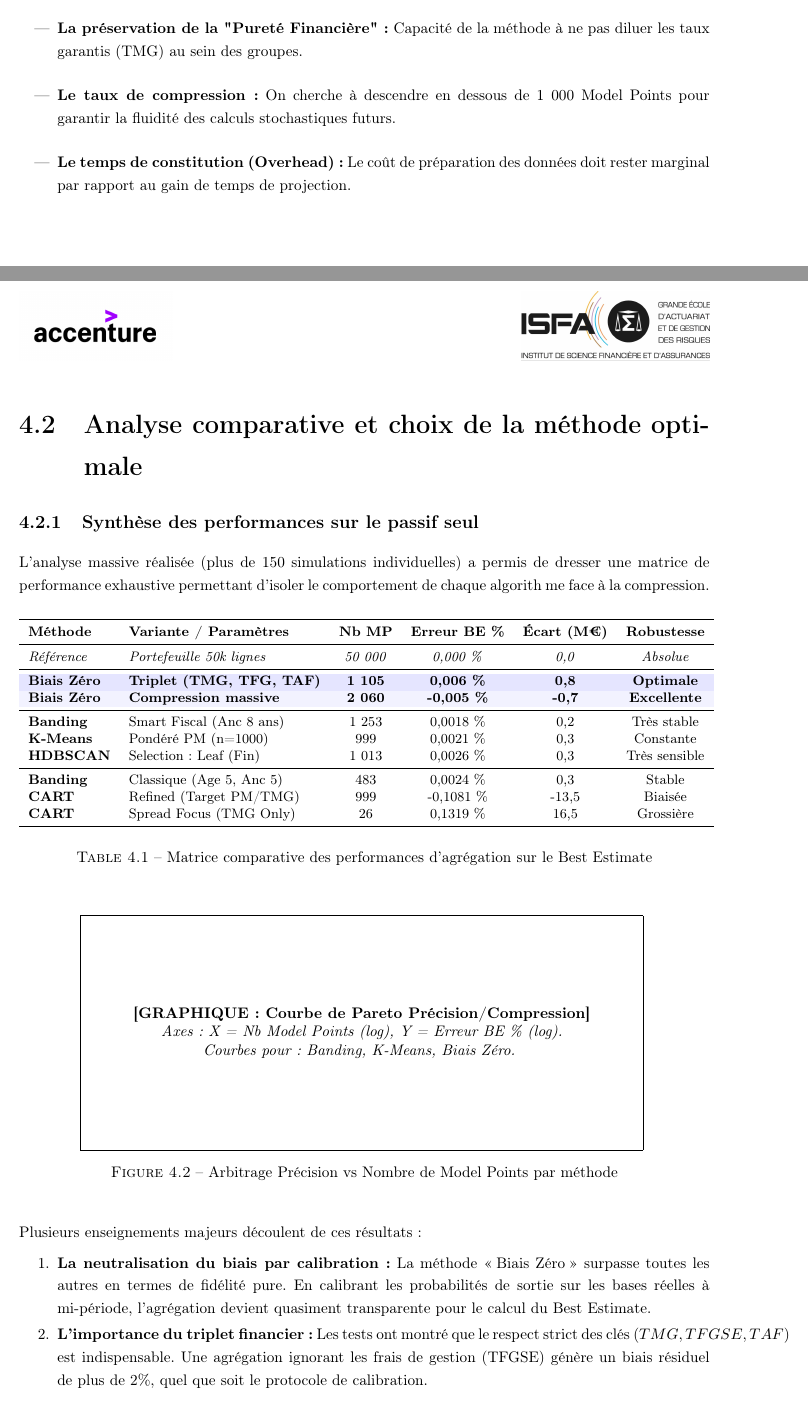
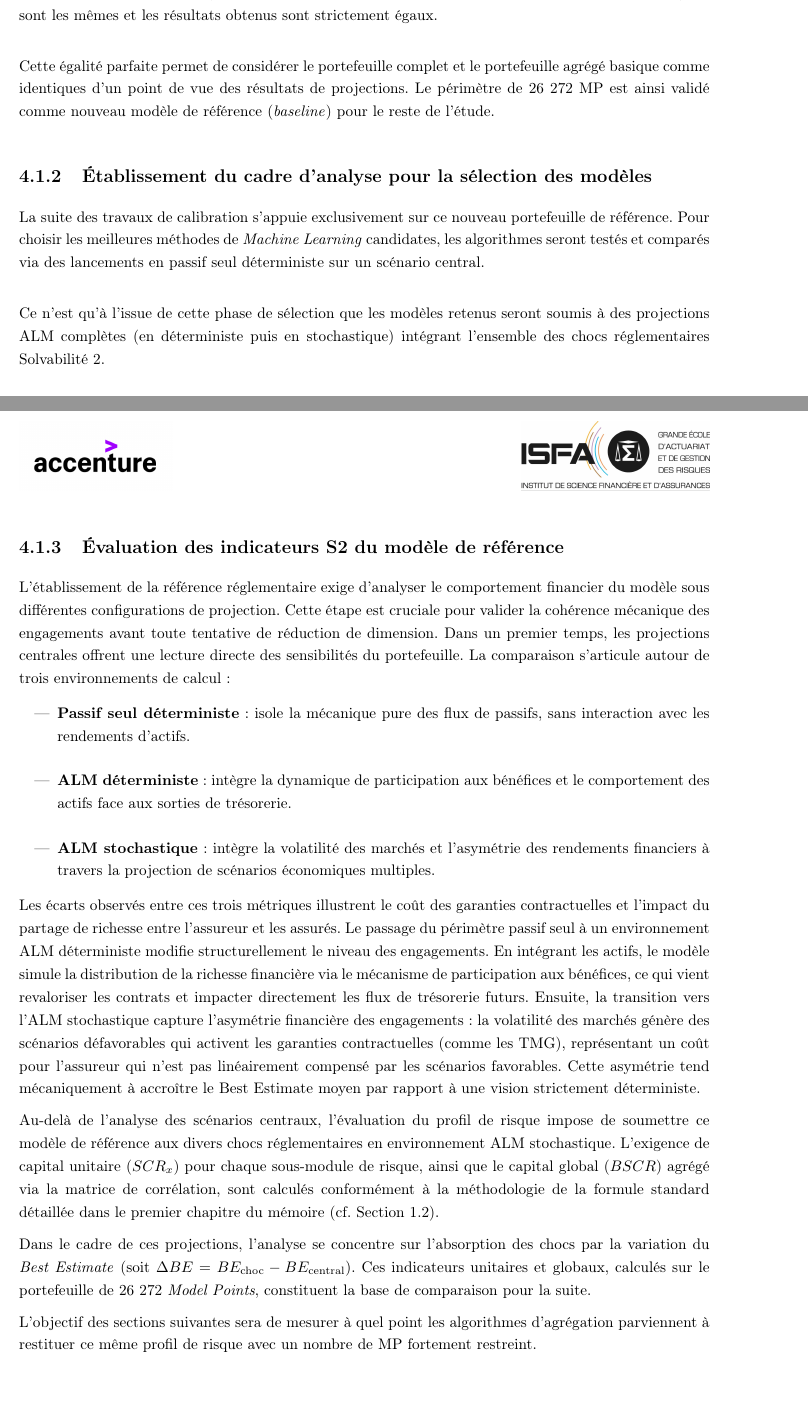
Before and after one commit to GaylordLegrisAcc/memoire-ia-gaylord-legris, a LaTeX thesis (code_latex/main.tex, which reads code_latex/2_chapitres/chapitre4.tex): two parts of pages 83 and 84 of 97 before the commit and two parts of pages 82 and 83 of 94 after it, joined at a grey line, cut at the place of the change, the shorter picture padded with empty space. Compiled offline with pdfLaTeX.

Commit message:
Début chapitre 4

```diff
--- a/code_latex/2_chapitres/chapitre4.tex
+++ b/code_latex/2_chapitres/chapitre4.tex
@@ -19 +31,21 @@ Chaque contrat est défini par un vecteur de caractéristiques multidimensionnel
+    \label{tab:comparaison_1m_26k}
+\end{table}
+
+Les contrats regroupés possédant des clés d'agrégation strictement identiques, ils réagissent de manière parfaitement similaire aux hypothèses du modèle ALM. Par conséquent, les flux de trésorerie projetés sont les mêmes et les résultats obtenus sont strictement égaux.
+
+Cette égalité parfaite permet de considérer le portefeuille complet et le portefeuille agrégé basique comme identiques d'un point de vue des résultats de projections. Le périmètre de 26 272 MP est ainsi validé comme nouveau modèle de référence (\textit{baseline}) pour le reste de l'étude.
+
+\subsection{Établissement du cadre d'analyse pour la sélection des modèles}
+
+La suite des travaux de calibration s'appuie exclusivement sur ce nouveau portefeuille de référence. Pour choisir les meilleures méthodes de \textit{Machine Learning} candidates, les algorithmes seront testés et comparés via des lancements en passif seul déterministe sur un scénario central.
+
+Ce n'est qu'à l'issue de cette phase de sélection que les modèles retenus seront soumis à des projections ALM complètes (en déterministe puis en stochastique) intégrant l'ensemble des chocs réglementaires Solvabilité 2.
+
+\subsection{Évaluation des indicateurs S2 du modèle de référence}
+\label{subsec:evaluation_indicateurs_reference}
+
+L'établissement de la référence réglementaire exige d'analyser le comportement financier du modèle sous différentes configurations de projection. Cette étape est cruciale pour valider la cohérence mécanique des engagements avant toute tentative de réduction de dimension. Dans un premier temps, les projections centrales offrent une lecture directe des sensibilités du portefeuille. La comparaison s'articule autour de trois environnements de calcul :
 \begin{itemize}
+    \item \textbf{Passif seul déterministe} : isole la mécanique pure des flux de passifs, sans interaction avec les rendements d'actifs.
+    \item \textbf{ALM déterministe} : intègre la dynamique de participation aux bénéfices et le comportement des actifs face aux sorties de trésorerie.
+    \item \textbf{ALM stochastique} : intègre la volatilité des marchés et l'asymétrie des rendements financiers à travers la projection de scénarios économiques multiples.
@@ -34 +55,3 @@ pour mesurer l'impact réel sur les flux.
+Les écarts observés entre ces trois métriques illustrent le coût des garanties contractuelles et l'impact du partage de richesse entre l'assureur et les assurés. Le passage du périmètre passif seul à un environnement ALM déterministe modifie structurellement le niveau des engagements. En intégrant les actifs, le modèle simule la distribution de la richesse financière via le mécanisme de participation aux bénéfices, ce qui vient revaloriser les contrats et impacter directement les flux de trésorerie futurs. Ensuite, la transition vers l'ALM stochastique capture l'asymétrie financière des engagements : la volatilité des marchés génère des scénarios défavorables qui activent les garanties contractuelles (comme les TMG), représentant un coût pour l'assureur qui n'est pas linéairement compensé par les scénarios favorables. Cette asymétrie tend mécaniquement à accroître le Best Estimate moyen par rapport à une vision strictement déterministe.
 
+Au-delà de l'analyse des scénarios centraux, l'évaluation du profil de risque impose de soumettre ce modèle de référence aux divers chocs réglementaires en environnement ALM stochastique. L'exigence de capital unitaire ($SCR_x$) pour chaque sous-module de risque, ainsi que le capital global ($BSCR$) agrégé via la matrice de corrélation, sont calculés conformément à la méthodologie de la formule standard détaillée dans le premier chapitre du mémoire (cf. Section \ref{sec:s2}).
@@ -47,3 +58,3 @@ pour mesurer l'impact réel sur les flux.
 
-\subsection{Définition des critères de sélection}
+Dans le cadre de ces projections, l'analyse se concentre sur l'absorption des chocs par la variation du \textit{Best Estimate} (soit $\Delta BE = BE_{\text{choc}} - BE_{\text{central}}$). Ces indicateurs unitaires et globaux, calculés sur le portefeuille de 26 272 \textit{Model Points}, constituent la base de comparaison pour la suite.
 
@@ -57,58 +61 @@ mpression.
- \Delta_{BE} \% = \frac{BE_{agr\acute{e}g\acute{e}} - BE_{r\acute{e}f\acute{e}rence}}{BE_{r\acute{e}f\acute{e}rence}}
-\end{equation}
-    \item \textbf{La préservation de la "Pureté Financière" :} Capacité de la méthode à ne pas diluer les taux garantis (TMG) au sein des groupes.
-    \item \textbf{Le taux de compression :} On cherche à descendre en dessous de 1 000 Model Points pour garantir la fluidité des calculs stochastiques futurs.
-    \item \textbf{Le temps de constitution (Overhead) :} Le coût de préparation des données doit rester marginal par rapport au gain de temps de projection.
-\end{itemize}
-
-\section{Analyse comparative et choix de la méthode optimale}
-
-\subsection{Synthèse des performances sur le passif seul}
-
-L'analyse massive réalisée (plus de 150 simulations individuelles) a permis de dresser une matrice de performance exhaustive permettant d'isoler le comportement de chaque algorith
-me face à la compression.
-
-\begin{table}[H]
-\centering
-\small
-\begin{tabular}{llcccc}
-\toprule
-\textbf{Méthode} & \textbf{Variante / Paramètres} & \textbf{Nb MP} & \textbf{Erreur BE \%} & \textbf{Écart (M€)} & \textbf{Robustesse} \\
-\midrule
-\textit{Référence} & \textit{Portefeuille 50k lignes} & \textit{50 000} & \textit{0,000 \%} & \textit{0,0} & \textit{Absolue} \\
-\midrule
-\rowcolor{blue!10} \textbf{Biais Zéro} & \textbf{Triplet (TMG, TFG, TAF)} & \textbf{1 105} & \textbf{0,006 \%} & \textbf{0,8} & \textbf{Optimale} \\
-\rowcolor{blue!5} \textbf{Biais Zéro} & \textbf{Compression massive} & \textbf{2 060} & \textbf{-0,005 \%} & \textbf{-0,7} & \textbf{Excellente} \\
-\midrule
-\textbf{Banding} & Smart Fiscal (Anc 8 ans) & 1 253 & 0,0018 \% & 0,2 & Très stable \\
-\textbf{K-Means} & Pondéré PM (n=1000) & 999 & 0,0021 \% & 0,3 & Constante \\
-\textbf{HDBSCAN} & Selection: Leaf (Fin) & 1 013 & 0,0026 \% & 0,3 & Très sensible \\
-\midrule
-\textbf{Banding} & Classique (Age 5, Anc 5) & 483 & 0,0024 \% & 0,3 & Stable \\
-\textbf{CART} & Refined (Target PM/TMG) & 999 & -0,1081 \% & -13,5 & Biaisée \\
-\textbf{CART} & Spread Focus (TMG Only) & 26 & 0,1319 \% & 16,5 & Grossière \\
-\bottomrule
-\end{tabular}
-\caption{Matrice comparative des performances d'agrégation sur le Best Estimate}
-\label{tab:giga_matrice_resultats}
-\end{table}
-
-\begin{figure}[H]
-    \centering
-    \fbox{\begin{minipage}{0.8\textwidth}
-        \centering
-        \vspace{2cm}
-        \textbf{[GRAPHIQUE : Courbe de Pareto Précision/Compression]} \\
-        \textit{Axes : X = Nb Model Points (log), Y = Erreur BE \% (log). \\ Courbes pour : Banding, K-Means, Biais Zéro.}
-        \vspace{2cm}
-    \end{minipage}}
-    \caption{Arbitrage Précision vs Nombre de Model Points par méthode}
-    \label{fig:pareto_agreg}
-\end{figure}
-
-Plusieurs enseignements majeurs découlent de ces résultats :
-\begin{enumerate}
-    \item \textbf{La neutralisation du biais par calibration :} La méthode \og Biais Zéro \fg{} surpasse toutes les autres en termes de fidélité pure. En calibrant les probabilités de sortie sur les bases réelles à mi-période, l'agrégation devient quasiment transparente pour le calcul du Best Estimate.
-    \item \textbf{L'importance du triplet financier :} Les tests ont montré que le respect strict des clés $(TMG, TFGSE, TAF)$ est indispensable. Une agrégation ignorant les frais de gestion (TFGSE) génère un biais résiduel de plus de 2\%, quel que soit le protocole de calibration.
-    \item \textbf{L'efficacité du Banding Fiscal :} Le découpage métier autour de l'ancienneté de 8 ans reste une alternative très performante pour les méthodes déterministes.
-    \item \textbf{Le biais des approches CART :} Bien que très compressives, les méthodes par arbres de décision introduisent des ruptures artificielles dans la structure de revalorisation, nuisant Ã  la précision globale.
+L'objectif des sections suivantes sera de mesurer à quel point les algorithmes d'agrégation parviennent à restituer ce même profil de risque avec un nombre de MP fortement restreint.
--- a/code_latex/main.tex
+++ b/code_latex/main.tex
@@ -27,6 +27,7 @@
 \usepackage[table]{xcolor}
 \usepackage{multirow}
 \usepackage{eurosym}
+\usepackage{siunitx}
 \interfootnotelinepenalty=10000
 
 \definecolor{accenture}{HTML}{A100FF}
```
Also changed, not shown: code_latex/2_chapitres/chapitre1.tex (+4 -0 lines), code_latex/2_chapitres/chapitre2.tex (+1 -1 lines), code_latex/main.pdf, code_latex/2_chapitres/chapitre4.tex (80 more changed lines), 1 other file.
